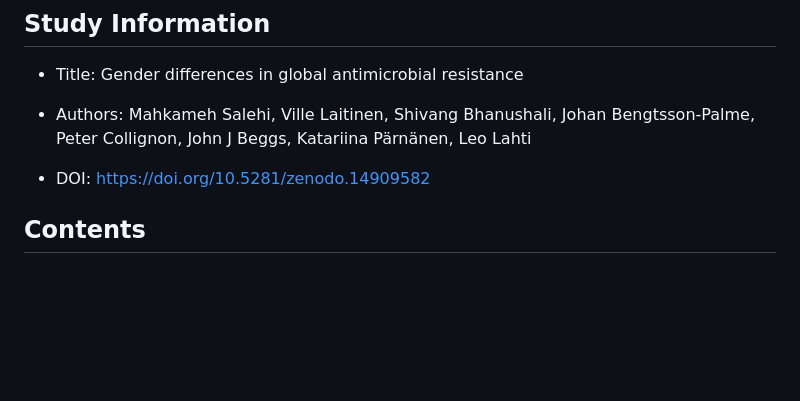
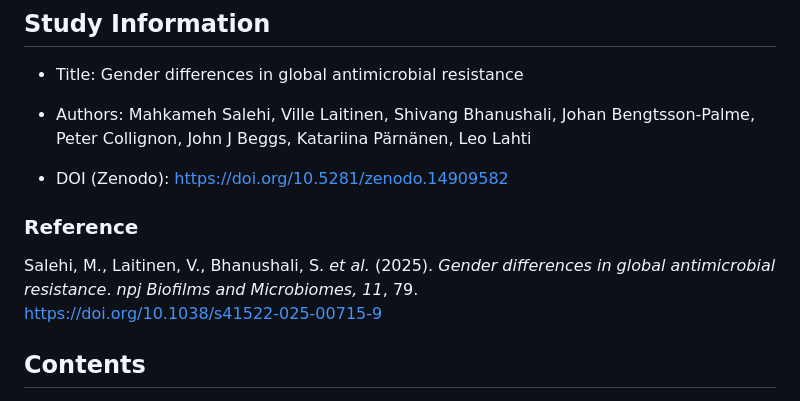
Before and after one commit to microbiome/data, a Markdown page: Salehi2025/README.md, the part around one of its changes. Rendered like a GitHub page; blank space fills up the shorter version.

```diff
--- a/Salehi2025/README.md
+++ b/Salehi2025/README.md
@@ -10,7 +10,12 @@ This repository contains a cleaned demo dataset (`tse_AMRdemo.rds`) and supporti
 
 -   Authors: Mahkameh Salehi, Ville Laitinen, Shivang Bhanushali, Johan Bengtsson-Palme, Peter Collignon, John J Beggs, Katariina Pärnänen, Leo Lahti
 
--   DOI: <https://doi.org/10.5281/zenodo.14909582>
+-   DOI (Zenodo): <https://doi.org/10.5281/zenodo.14909582>
+
+### Reference
+
+Salehi, M., Laitinen, V., Bhanushali, S. *et al.* (2025). *Gender differences in global antimicrobial resistance*. *npj Biofilms and Microbiomes, 11*, 79.
+[https://doi.org/10.1038/s41522-025-00715-9](https://doi.org/10.1038/s41522-025-00715-9)
 
 ## Contents
 
```
Also changed, not shown: other parts of Salehi2025/README.md (+1 -1 lines).
